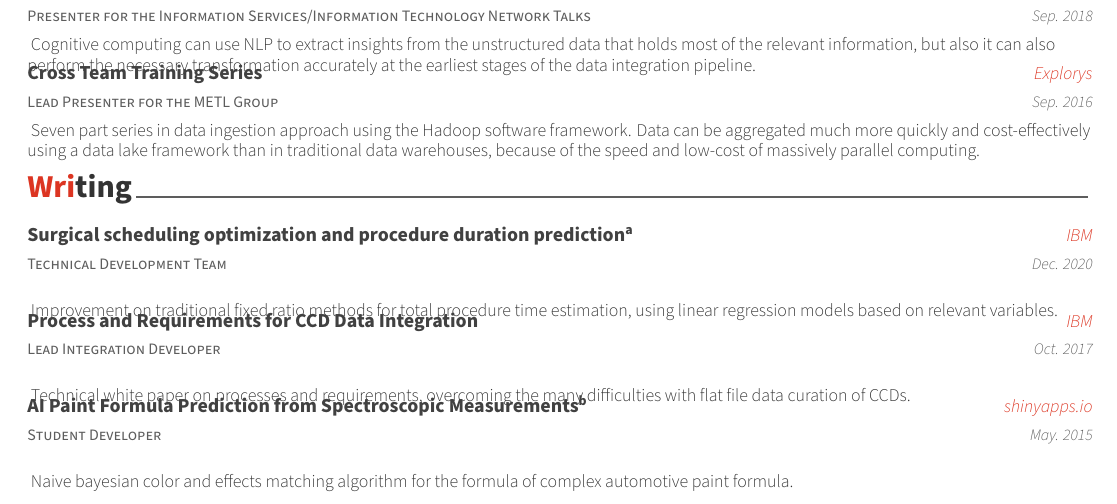
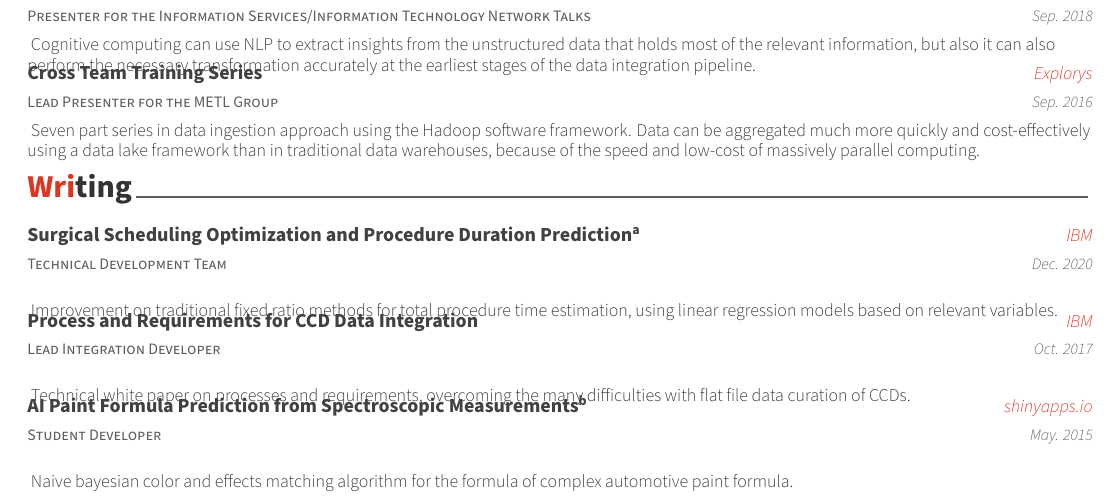
Before and after one commit to bubnicbf/job_search, a LaTeX CV (resume.tex, which reads resume/writing.tex): part of page 3 of 4, cut so that both start at the same text. Compiled offline with XeLaTeX.

Commit message:
making capitalization change

```diff
--- a/resume/writing.tex
+++ b/resume/writing.tex
@@ -12,7 +12,7 @@
 %---------------------------------------------------------
   \cventry
     {Technical Development Team} % Role
-    {Surgical scheduling optimization and procedure duration prediction\textsuperscript{a}} % Title
+    {Surgical Scheduling Optimization and Procedure Duration Prediction\textsuperscript{a}} % Title
     {IBM} % Publisher
     {Dec. 2020} % Date
     {
```
